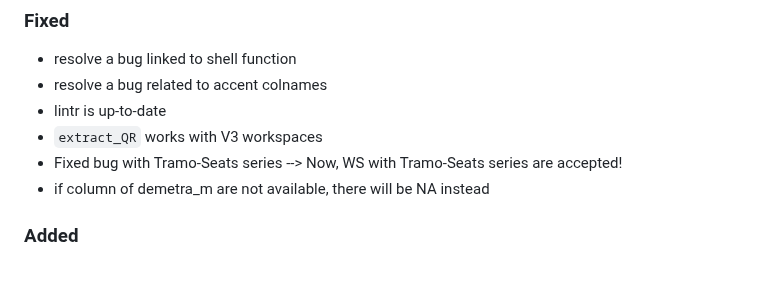
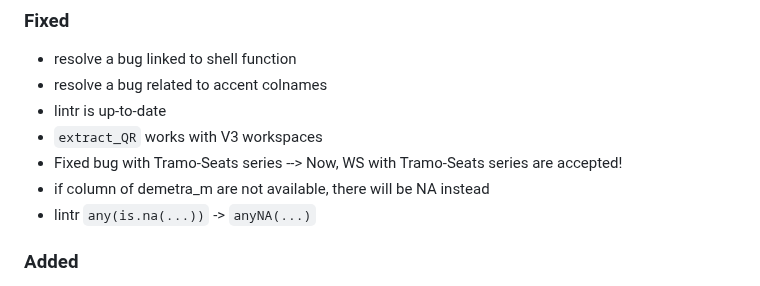
Before and after one commit to InseeFr/JDCruncheR, a Markdown page: NEWS.md, the part around one of its changes. Drawn GitHub-style.

```diff
--- a/NEWS.md
+++ b/NEWS.md
@@ -22,6 +24,7 @@ and this project adheres to [Semantic Versioning](https://semver.org/spec/v2.0.0
 * `extract_QR` works with V3 workspaces
 * Fixed bug with Tramo-Seats series --> Now, WS with Tramo-Seats series are accepted!
 * if column of demetra_m are not available, there will be NA instead
+* lintr `any(is.na(...))` -> `anyNA(...)`
 
 
 ### Added
```
Also changed, not shown: other parts of NEWS.md (+4 -1 lines).
